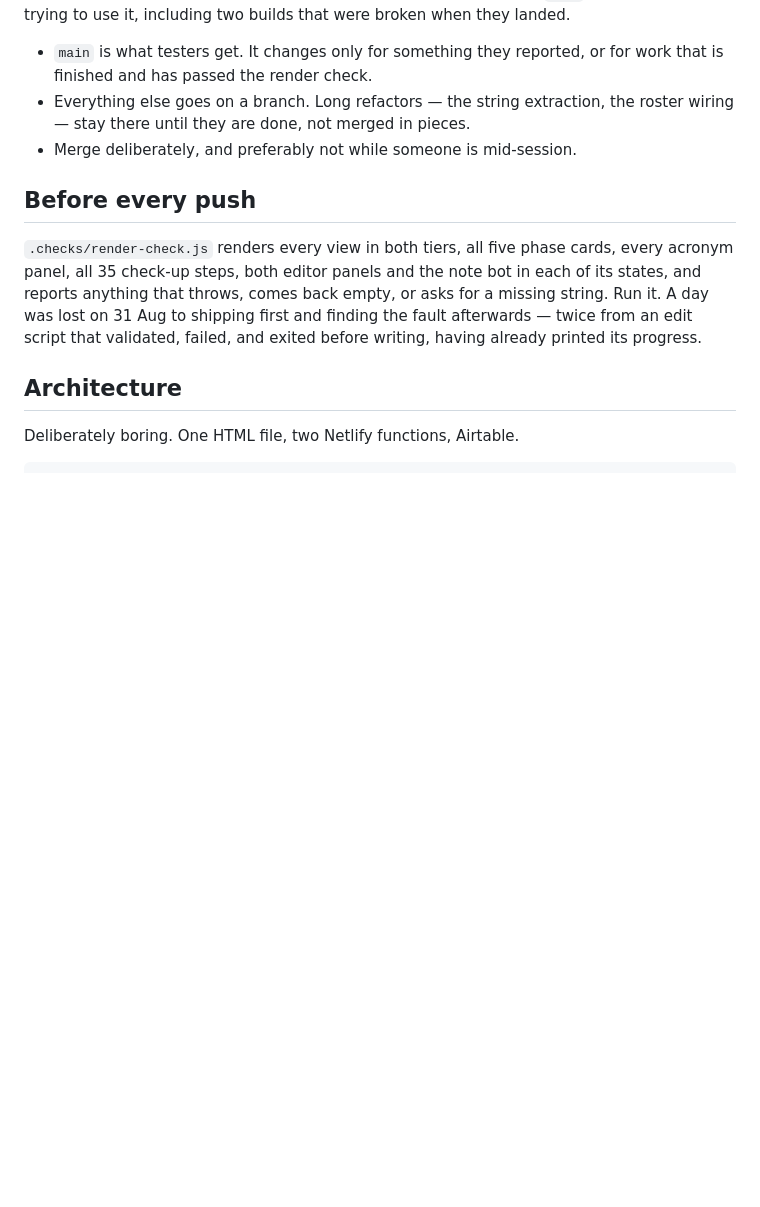
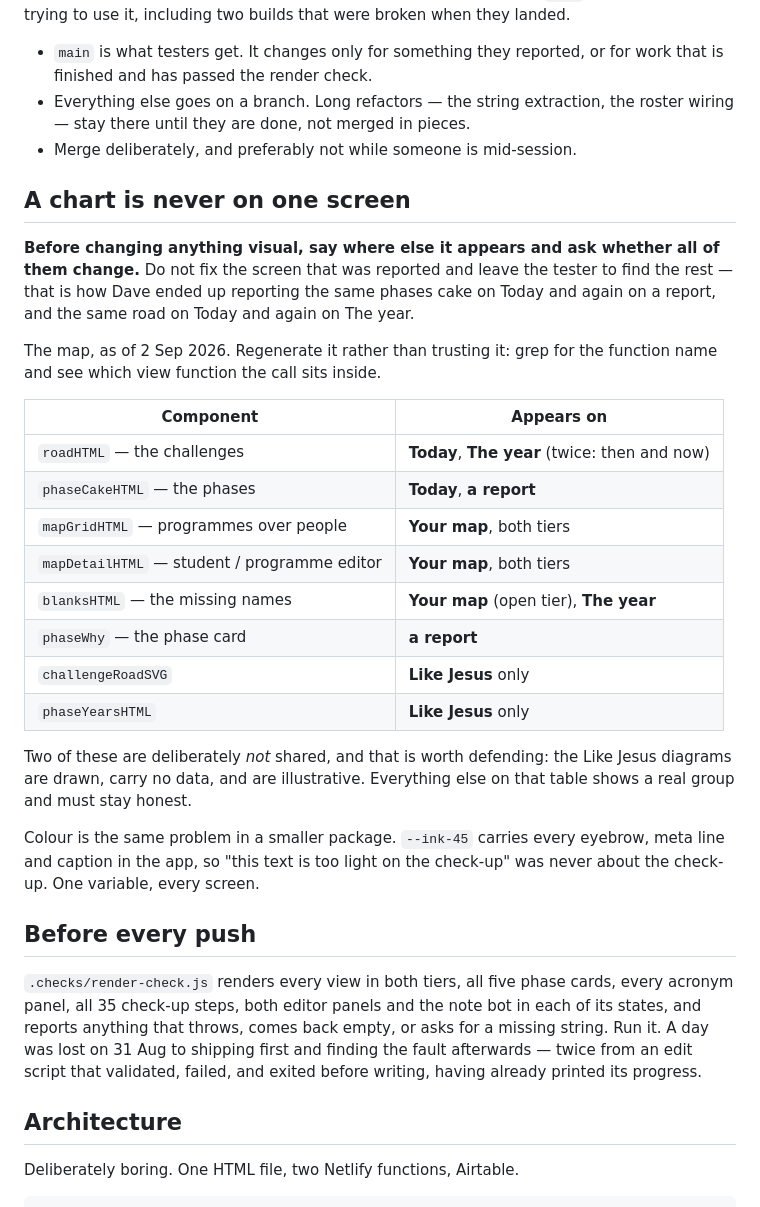
Before and after one commit to Melnwood/ministry-map-assessment, a Markdown page: CLAUDE.md, the part around the change. GitHub-like rendering; blank space fills up the shorter version.

Commit message:
Write down where every shared chart appears
Mel: when a chart needs changing, say where else it lives and ask whether
all of them change — do not fix the reported screen and leave the tester to
find the rest.

That is exactly what happened. Dave reported the phases cake on Today and
again on a report, and the road on Today and again on The year. Both are
single components used twice; he should have been told that the first time
and asked once.

CLAUDE.md now carries the component-to-screen map, generated from the call
sites rather than remembered, with a note on how to regenerate it. Also
records that colour is the same problem smaller: --ink-45 is one variable
behind every eyebrow and caption, so 'too light on the check-up' was never
about the check-up.

Co-Authored-By: Claude Opus 5 <noreply@anthropic.com>

```diff
--- a/CLAUDE.md
+++ b/CLAUDE.md
@@ -332,6 +332,36 @@ that were broken when they landed.
   the roster wiring — stay there until they are done, not merged in pieces.
 - Merge deliberately, and preferably not while someone is mid-session.
 
+## A chart is never on one screen
+
+**Before changing anything visual, say where else it appears and ask
+whether all of them change.** Do not fix the screen that was reported and
+leave the tester to find the rest — that is how Dave ended up reporting the
+same phases cake on Today and again on a report, and the same road on Today
+and again on The year.
+
+The map, as of 2 Sep 2026. Regenerate it rather than trusting it: grep for
+the function name and see which view function the call sits inside.
+
+| Component | Appears on |
+|---|---|
+| `roadHTML` — the challenges | **Today**, **The year** (twice: then and now) |
+| `phaseCakeHTML` — the phases | **Today**, **a report** |
+| `mapGridHTML` — programmes over people | **Your map**, both tiers |
+| `mapDetailHTML` — student / programme editor | **Your map**, both tiers |
+| `blanksHTML` — the missing names | **Your map** (open tier), **The year** |
+| `phaseWhy` — the phase card | **a report** |
+| `challengeRoadSVG` | **Like Jesus** only |
+| `phaseYearsHTML` | **Like Jesus** only |
+
+Two of these are deliberately *not* shared, and that is worth defending:
+the Like Jesus diagrams are drawn, carry no data, and are illustrative.
+Everything else on that table shows a real group and must stay honest.
+
+Colour is the same problem in a smaller package. `--ink-45` carries every
+eyebrow, meta line and caption in the app, so "this text is too light on
+the check-up" was never about the check-up. One variable, every screen.
+
 ## Before every push
 
 `.checks/render-check.js` renders every view in both tiers, all five phase
```
